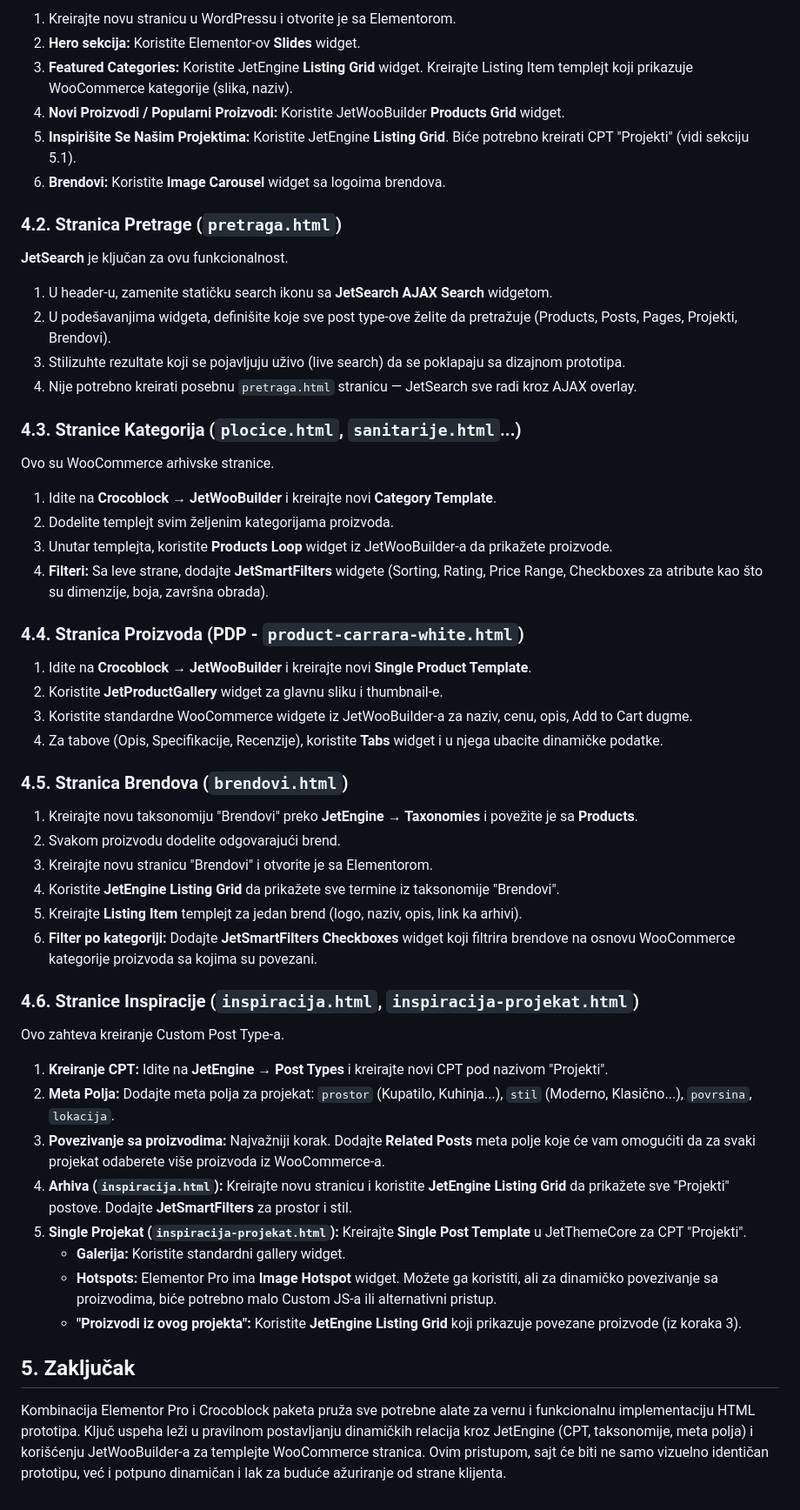
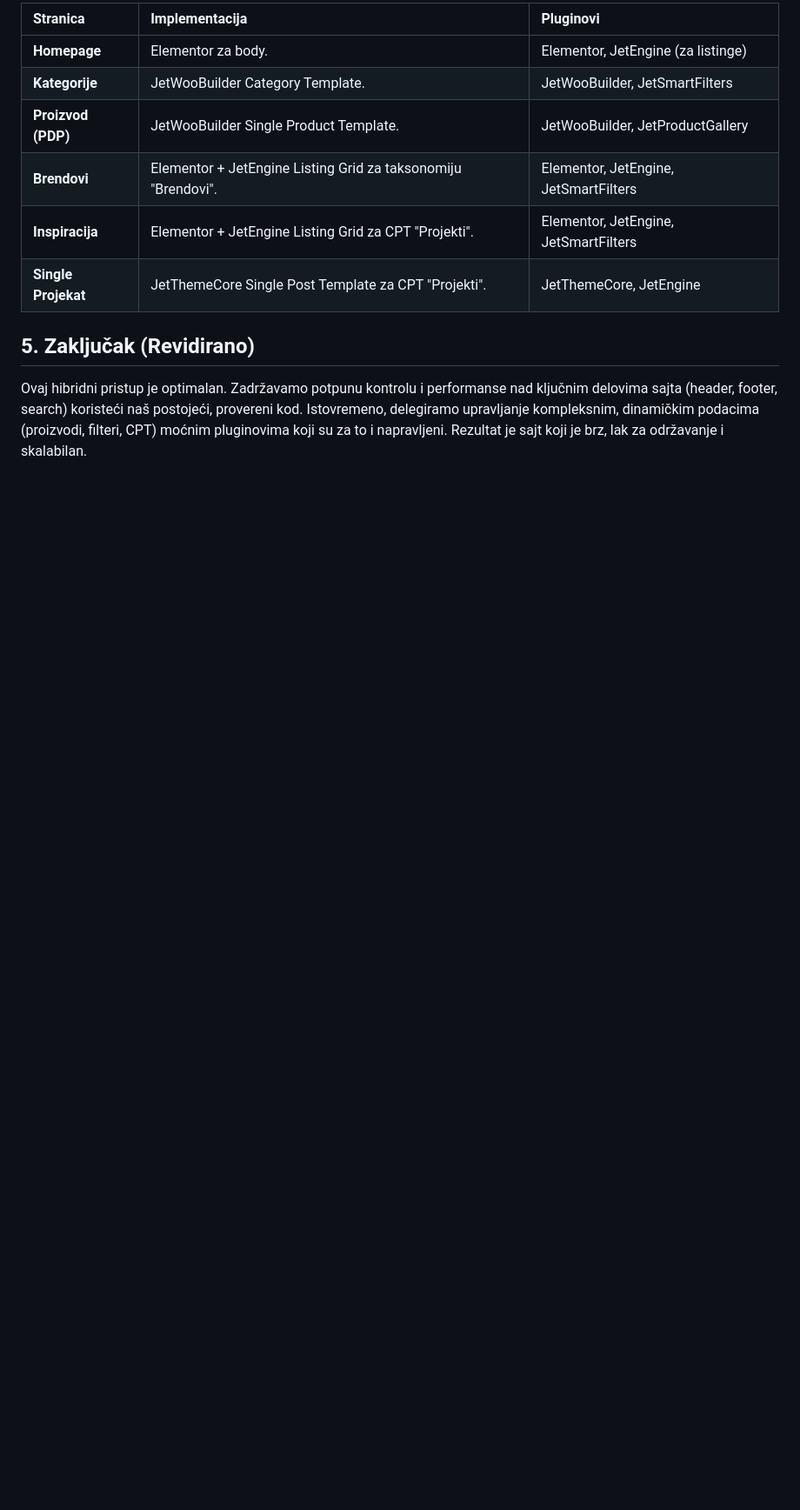
Before and after one commit to MrCorso33-lgtm/Saya-group, a Markdown page: INTEGRACIJA.md, the part around one of its changes. Shown at 87% size. Rendered like a GitHub page; blank space fills up the shorter version.

```diff
--- a/INTEGRACIJA.md
+++ b/INTEGRACIJA.md
@@ -53,58 +61,13 @@ Prototip namerno nema header i footer. Potrebno ih je kreirati kao globalne temp
 
-1. Kreirajte novu stranicu u WordPressu i otvorite je sa Elementorom.
-2. **Hero sekcija:** Koristite Elementor-ov **Slides** widget.
-3. **Featured Categories:** Koristite JetEngine **Listing Grid** widget. Kreirajte Listing Item templejt koji prikazuje WooCommerce kategorije (slika, naziv).
-4. **Novi Proizvodi / Popularni Proizvodi:** Koristite JetWooBuilder **Products Grid** widget.
-5. **Inspirišite Se Našim Projektima:** Koristite JetEngine **Listing Grid**. Biće potrebno kreirati CPT "Projekti" (vidi sekciju 5.1).
-6. **Brendovi:** Koristite **Image Carousel** widget sa logoima brendova.
+| Stranica | Implementacija | Pluginovi |
+| :--- | :--- | :--- |
+| **Homepage** | Elementor za body. | Elementor, JetEngine (za listinge) |
+| **Kategorije** | JetWooBuilder Category Template. | JetWooBuilder, JetSmartFilters |
+| **Proizvod (PDP)** | JetWooBuilder Single Product Template. | JetWooBuilder, JetProductGallery |
+| **Brendovi** | Elementor + JetEngine Listing Grid za taksonomiju "Brendovi". | Elementor, JetEngine, JetSmartFilters |
+| **Inspiracija** | Elementor + JetEngine Listing Grid za CPT "Projekti". | Elementor, JetEngine, JetSmartFilters |
+| **Single Projekat** | JetThemeCore Single Post Template za CPT "Projekti". | JetThemeCore, JetEngine |
 
-### 4.2. Stranica Pretrage (`pretraga.html`)
+## 5. Zaključak (Revidirano)
 
-**JetSearch** je ključan za ovu funkcionalnost.
-
-1. U header-u, zamenite statičku search ikonu sa **JetSearch AJAX Search** widgetom.
-2. U podešavanjima widgeta, definišite koje sve post type-ove želite da pretražuje (Products, Posts, Pages, Projekti, Brendovi).
-3. Stilizuhte rezultate koji se pojavljuju uživo (live search) da se poklapaju sa dizajnom prototipa.
-4. Nije potrebno kreirati posebnu `pretraga.html` stranicu — JetSearch sve radi kroz AJAX overlay.
-
-### 4.3. Stranice Kategorija (`plocice.html`, `sanitarije.html`...)
-
-Ovo su WooCommerce arhivske stranice.
-
-1. Idite na **Crocoblock → JetWooBuilder** i kreirajte novi **Category Template**.
-2. Dodelite templejt svim željenim kategorijama proizvoda.
-3. Unutar templejta, koristite **Products Loop** widget iz JetWooBuilder-a da prikažete proizvode.
-4. **Filteri:** Sa leve strane, dodajte **JetSmartFilters** widgete (Sorting, Rating, Price Range, Checkboxes za atribute kao što su dimenzije, boja, završna obrada).
-
-### 4.4. Stranica Proizvoda (PDP - `product-carrara-white.html`)
-
-1. Idite na **Crocoblock → JetWooBuilder** i kreirajte novi **Single Product Template**.
-2. Koristite **JetProductGallery** widget za glavnu sliku i thumbnail-e.
-3. Koristite standardne WooCommerce widgete iz JetWooBuilder-a za naziv, cenu, opis, Add to Cart dugme.
-4. Za tabove (Opis, Specifikacije, Recenzije), koristite **Tabs** widget i u njega ubacite dinamičke podatke.
-
-### 4.5. Stranica Brendova (`brendovi.html`)
-
-1. Kreirajte novu taksonomiju "Brendovi" preko **JetEngine → Taxonomies** i povežite je sa **Products**.
-2. Svakom proizvodu dodelite odgovarajući brend.
-3. Kreirajte novu stranicu "Brendovi" i otvorite je sa Elementorom.
-4. Koristite **JetEngine Listing Grid** da prikažete sve termine iz taksonomije "Brendovi".
-5. Kreirajte **Listing Item** templejt za jedan brend (logo, naziv, opis, link ka arhivi).
-6. **Filter po kategoriji:** Dodajte **JetSmartFilters Checkboxes** widget koji filtrira brendove na osnovu WooCommerce kategorije proizvoda sa kojima su povezani.
-
-### 4.6. Stranice Inspiracije (`inspiracija.html`, `inspiracija-projekat.html`)
-
-Ovo zahteva kreiranje Custom Post Type-a.
-
-1. **Kreiranje CPT:** Idite na **JetEngine → Post Types** i kreirajte novi CPT pod nazivom "Projekti".
-2. **Meta Polja:** Dodajte meta polja za projekat: `prostor` (Kupatilo, Kuhinja...), `stil` (Moderno, Klasično...), `povrsina`, `lokacija`.
-3. **Povezivanje sa proizvodima:** Najvažniji korak. Dodajte **Related Posts** meta polje koje će vam omogućiti da za svaki projekat odaberete više proizvoda iz WooCommerce-a.
-4. **Arhiva (`inspiracija.html`):** Kreirajte novu stranicu i koristite **JetEngine Listing Grid** da prikažete sve "Projekti" postove. Dodajte **JetSmartFilters** za prostor i stil.
-5. **Single Projekat (`inspiracija-projekat.html`):** Kreirajte **Single Post Template** u JetThemeCore za CPT "Projekti".
-   - **Galerija:** Koristite standardni gallery widget.
-   - **Hotspots:** Elementor Pro ima **Image Hotspot** widget. Možete ga koristiti, ali za dinamičko povezivanje sa proizvodima, biće potrebno malo Custom JS-a ili alternativni pristup.
-   - **"Proizvodi iz ovog projekta":** Koristite **JetEngine Listing Grid** koji prikazuje povezane proizvode (iz koraka 3).
-
-## 5. Zaključak
-
-Kombinacija Elementor Pro i Crocoblock paketa pruža sve potrebne alate za vernu i funkcionalnu implementaciju HTML prototipa. Ključ uspeha leži u pravilnom postavljanju dinamičkih relacija kroz JetEngine (CPT, taksonomije, meta polja) i korišćenju JetWooBuilder-a za templejte WooCommerce stranica. Ovim pristupom, sajt će biti ne samo vizuelno identičan prototipu, već i potpuno dinamičan i lak za buduće ažuriranje od strane klijenta.
+Ovaj hibridni pristup je optimalan. Zadržavamo potpunu kontrolu i performanse nad ključnim delovima sajta (header, footer, search) koristeći naš postojeći, provereni kod. Istovremeno, delegiramo upravljanje kompleksnim, dinamičkim podacima (proizvodi, filteri, CPT) moćnim pluginovima koji su za to i napravljeni. Rezultat je sajt koji je brz, lak za održavanje i skalabilan.
```
Also changed, not shown: other parts of INTEGRACIJA.md (+40 -32 lines).
